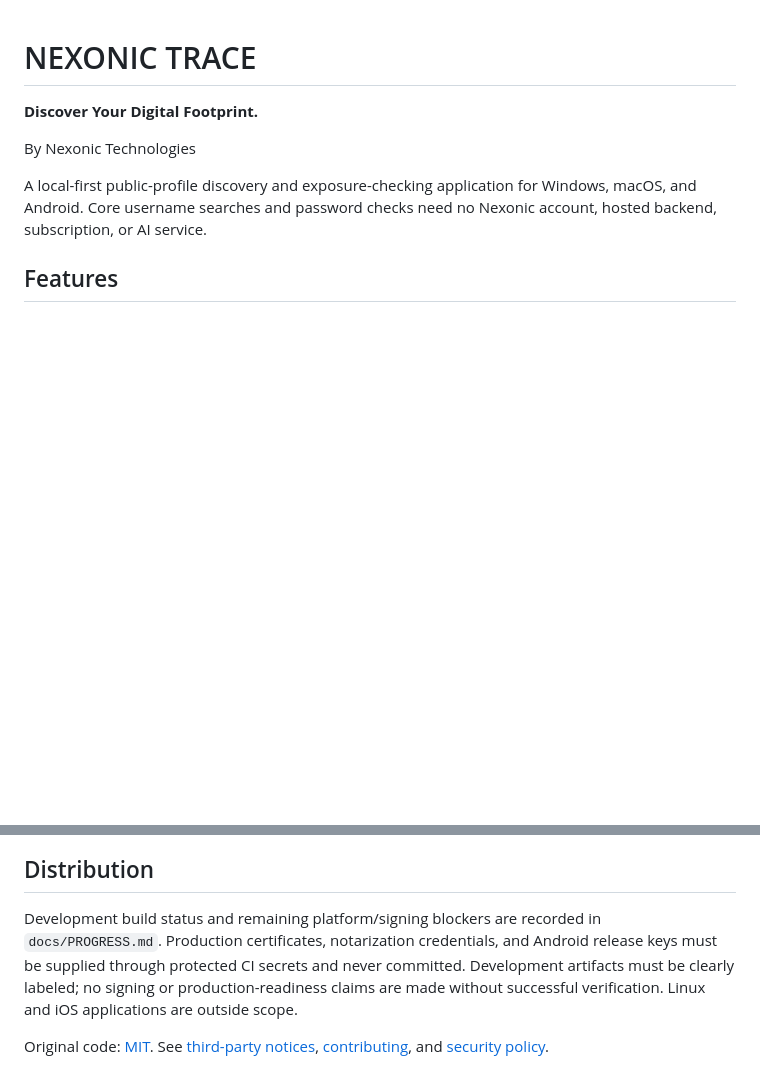
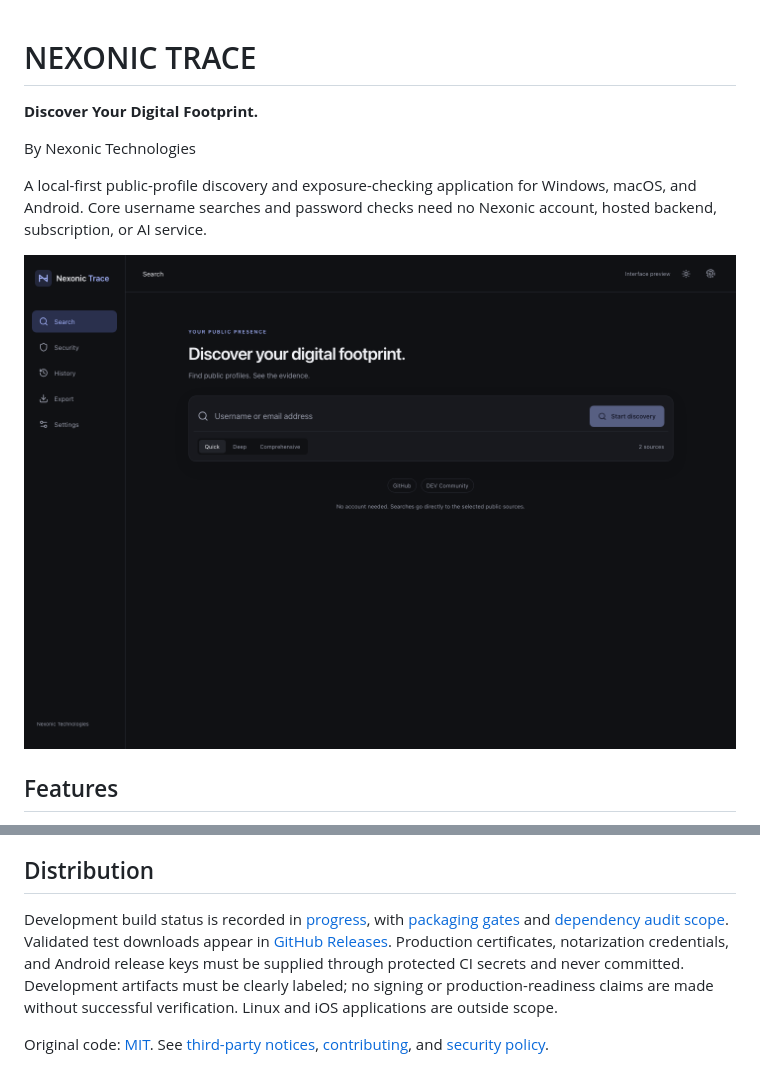
Before and after one commit to Shahrukhalid/Nexonic-Trace, a Markdown page: README.md, 2 parts joined by grey strips. GitHub-like rendering; pictures changed too: docs/images/nexonic-trace-desktop.png (added); blank space fills up the shorter version.

```diff
--- a/README.md
+++ b/README.md
@@ -5,6 +5,8 @@
 By Nexonic Technologies
 
 A local-first public-profile discovery and exposure-checking application for Windows, macOS, and Android. Core username searches and password checks need no Nexonic account, hosted backend, subscription, or AI service.
+
+![Simplified desktop workspace](docs/images/nexonic-trace-desktop.png)
 
 ## Features
 
@@ -67,6 +76,6 @@ Delete All Data removes saved scans, ordinary preferences, in-memory provider ke
 
 ## Distribution
 
-Development build status and remaining platform/signing blockers are recorded in `docs/PROGRESS.md`. Production certificates, notarization credentials, and Android release keys must be supplied through protected CI secrets and never committed. Development artifacts must be clearly labeled; no signing or production-readiness claims are made without successful verification. Linux and iOS applications are outside scope.
+Development build status is recorded in [progress](docs/PROGRESS.md), with [packaging gates](docs/PACKAGING.md) and [dependency audit scope](docs/SECURITY-AUDIT.md). Validated test downloads appear in [GitHub Releases](https://github.com/Shahrukhalid/Nexonic-Trace/releases). Production certificates, notarization credentials, and Android release keys must be supplied through protected CI secrets and never committed. Development artifacts must be clearly labeled; no signing or production-readiness claims are made without successful verification. Linux and iOS applications are outside scope.
 
 Original code: [MIT](LICENSE). See [third-party notices](THIRD_PARTY_NOTICES.md), [contributing](CONTRIBUTING.md), and [security policy](SECURITY.md).
```
Also changed, not shown: other parts of README.md (+7 -0 lines), docs/images/nexonic-trace-android.png (added), 4 other files.
